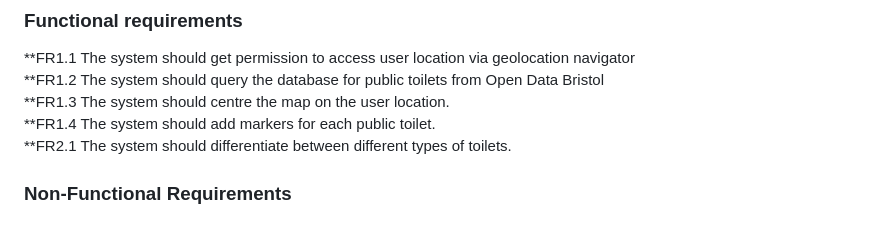
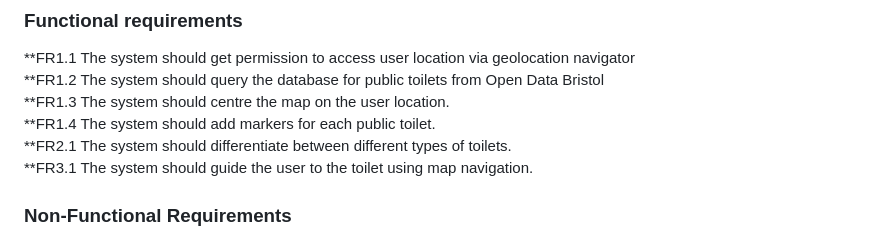
Before and after one commit to szyma28/szyma28.github.io, a Markdown page: docs/Requirements.md, the part around the change. Rendered like a GitHub page.

```diff
--- a/docs/Requirements.md
+++ b/docs/Requirements.md
@@ -63,6 +63,7 @@ Use Cases
 **FR1.3 The system should centre the map on the user location.<br>
 **FR1.4 The system should add markers for each public toilet.<br>
 **FR2.1 The system should differentiate between different types of toilets.<br>
+**FR3.1 The system should guide the user to the toilet using map navigation.<br>
 
 
 
```
